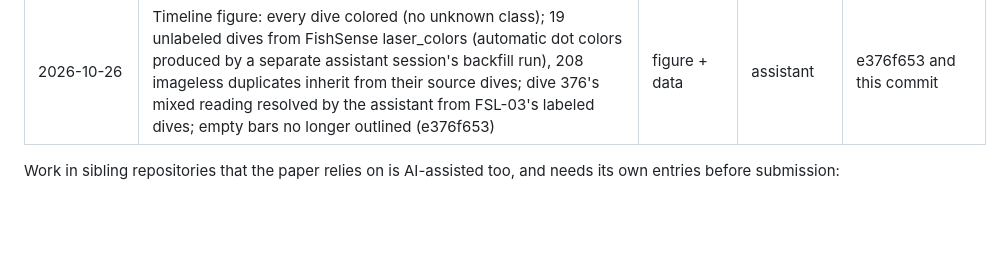
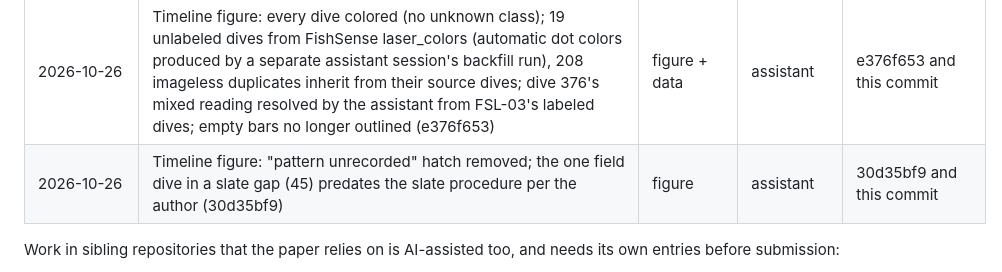
Before and after one commit to UCSD-E4E/cscw-fishsense2027, a Markdown page: analysis/codesign/ai_use.md, the part around the change. Drawn GitHub-style; blank space fills up the shorter version.

Commit message:
PAPER.md: evidence map points at the timeline without the unrecorded mark
Co-Authored-By: Claude Opus 5.5 <noreply@anthropic.com>

```diff
--- a/analysis/codesign/ai_use.md
+++ b/analysis/codesign/ai_use.md
@@ -113,6 +113,7 @@ Paths are relative to the repository root unless prefixed with a sibling reposit
 | 2026-10-24 | Timeline slate lane rebuilt from the data: calibration-dive links and slate patterns read by the assistant from 13 slate frames (`analysis/codesign/slate_pattern_reads.csv`); American spelling in the figure (f7ce3a0a) | figure + data | assistant (visual reads) | f7ce3a0a and this commit |
 | 2026-10-24 | Timeline figure: laser color from live labels only, six clock-error dives re-dated from FishSense API deployment dates, four laser dots checked by eye (4f0e47e7) | figure + data | assistant | 4f0e47e7 and this commit |
 | 2026-10-26 | Timeline figure: every dive colored (no unknown class); 19 unlabeled dives from FishSense laser_colors (automatic dot colors produced by a separate assistant session's backfill run), 208 imageless duplicates inherit from their source dives; dive 376's mixed reading resolved by the assistant from FSL-03's labeled dives; empty bars no longer outlined (e376f653) | figure + data | assistant | e376f653 and this commit |
+| 2026-10-26 | Timeline figure: "pattern unrecorded" hatch removed; the one field dive in a slate gap (45) predates the slate procedure per the author (30d35bf9) | figure | assistant | 30d35bf9 and this commit |
 
 Work in sibling repositories that the paper relies on is AI-assisted too, and needs its own entries before submission:
 - slate detector (2026-10-03_slate_detector);
```
Also changed, not shown: PAPER.md (+1 -1 lines).
